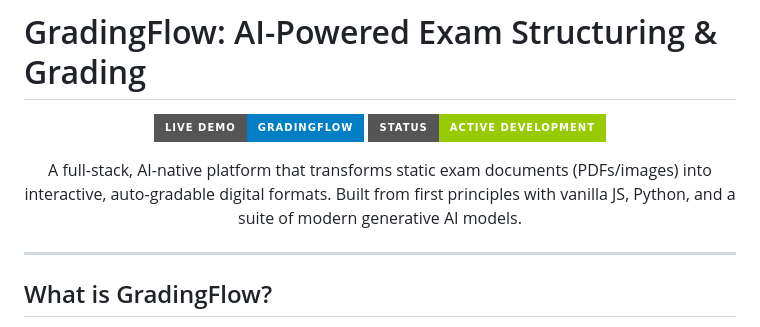
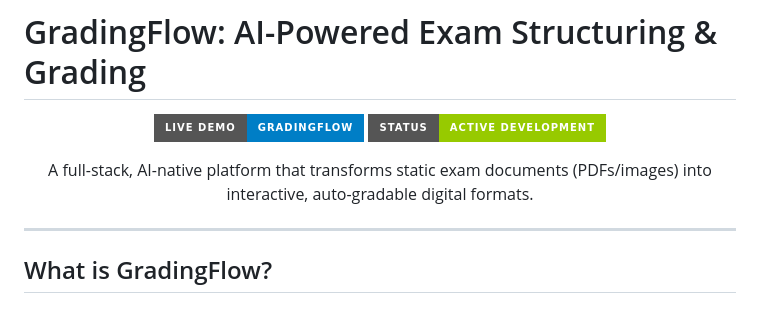
Before and after one commit to JulianLutterman/Gradingflow, a Markdown page: README.md, the part around the change. Drawn GitHub-style; badges without logos.

```diff
--- a/README.md
+++ b/README.md
@@ -12,7 +12,7 @@ Of course. Here is a completely new, detailed README for the GradingFlow project
 </p>
 
 <p align="center">
-  A full-stack, AI-native platform that transforms static exam documents (PDFs/images) into interactive, auto-gradable digital formats. Built from first principles with vanilla JS, Python, and a suite of modern generative AI models.
+  A full-stack, AI-native platform that transforms static exam documents (PDFs/images) into interactive, auto-gradable digital formats.
 </p>
 
 ---
```
